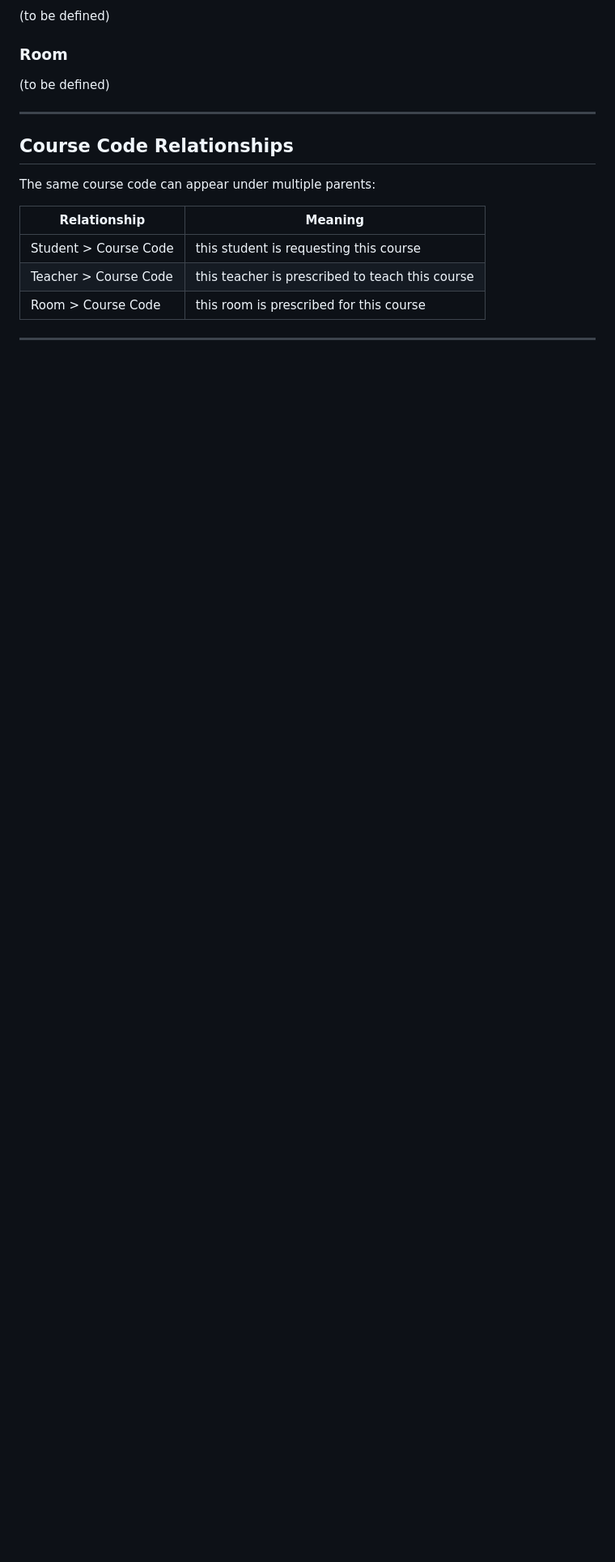
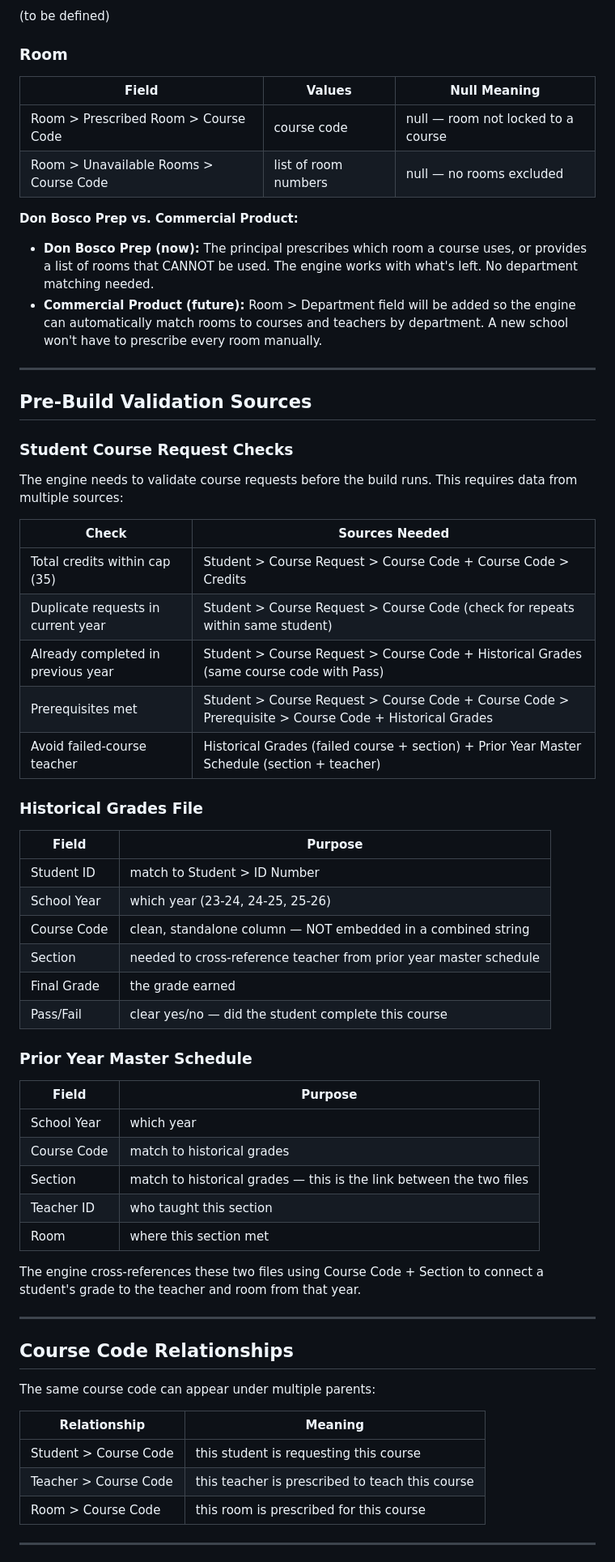
Before and after one commit to jciofalopowerllc-stack/sat-course, a Markdown page: DATA_STRUCTURE.md, the part around the change. Shown at 81% size. Drawn GitHub-style; blank space fills up the shorter version.

Commit message:
Update data structure with room rules, historical data sources, pre-build validation
Adds Room container fields (prescribed room, unavailable rooms), Don Bosco vs.
commercial product distinction for room-department matching, historical grades
file structure, prior year master schedule structure, and five pre-build
validation checks for student course requests.

Co-Authored-By: Claude Opus 4.6 <noreply@anthropic.com>
Claude-Session: https://claude.ai/code/session_01JivS7itntrfpsMmueC8Acs

```diff
--- a/DATA_STRUCTURE.md
+++ b/DATA_STRUCTURE.md
@@ -49,7 +49,54 @@ The meeting point where a Student, Teacher, and Room come together at a specific
 
 ### Room
 
-(to be defined)
+| Field | Values | Null Meaning |
+|-------|--------|-------------|
+| Room > Prescribed Room > Course Code | course code | null — room not locked to a course |
+| Room > Unavailable Rooms > Course Code | list of room numbers | null — no rooms excluded |
+
+**Don Bosco Prep vs. Commercial Product:**
+
+- **Don Bosco Prep (now):** The principal prescribes which room a course uses, or provides a list of rooms that CANNOT be used. The engine works with what's left. No department matching needed.
+- **Commercial Product (future):** Room > Department field will be added so the engine can automatically match rooms to courses and teachers by department. A new school won't have to prescribe every room manually.
+
+---
+
+## Pre-Build Validation Sources
+
+### Student Course Request Checks
+
+The engine needs to validate course requests before the build runs. This requires data from multiple sources:
+
+| Check | Sources Needed |
+|-------|---------------|
+| Total credits within cap (35) | Student > Course Request > Course Code + Course Code > Credits |
+| Duplicate requests in current year | Student > Course Request > Course Code (check for repeats within same student) |
+| Already completed in previous year | Student > Course Request > Course Code + Historical Grades (same course code with Pass) |
+| Prerequisites met | Student > Course Request > Course Code + Course Code > Prerequisite > Course Code + Historical Grades |
+| Avoid failed-course teacher | Historical Grades (failed course + section) + Prior Year Master Schedule (section + teacher) |
+
+### Historical Grades File
+
+| Field | Purpose |
+|-------|---------|
+| Student ID | match to Student > ID Number |
+| School Year | which year (23-24, 24-25, 25-26) |
+| Course Code | clean, standalone column — NOT embedded in a combined string |
+| Section | needed to cross-reference teacher from prior year master schedule |
+| Final Grade | the grade earned |
+| Pass/Fail | clear yes/no — did the student complete this course |
+
+### Prior Year Master Schedule
+
+| Field | Purpose |
+|-------|---------|
+| School Year | which year |
+| Course Code | match to historical grades |
+| Section | match to historical grades — this is the link between the two files |
+| Teacher ID | who taught this section |
+| Room | where this section met |
+
+The engine cross-references these two files using Course Code + Section to connect a student's grade to the teacher and room from that year.
 
 ---
 
```
